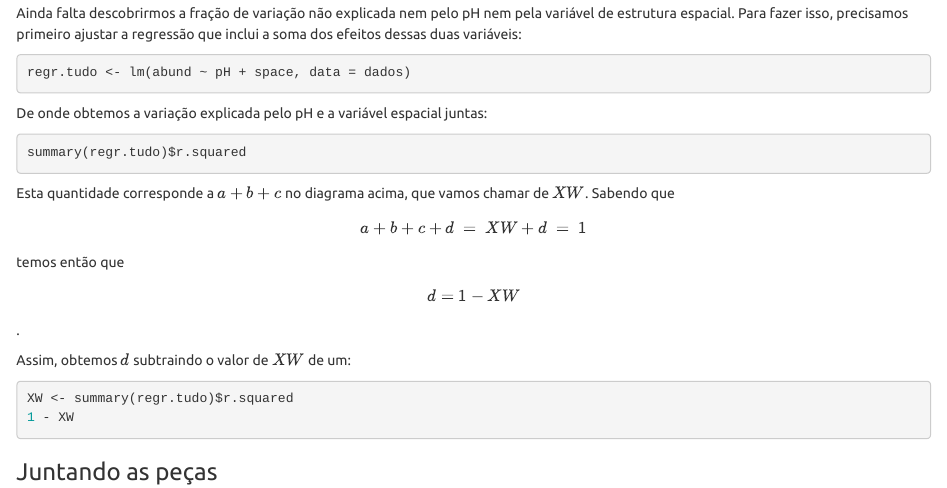
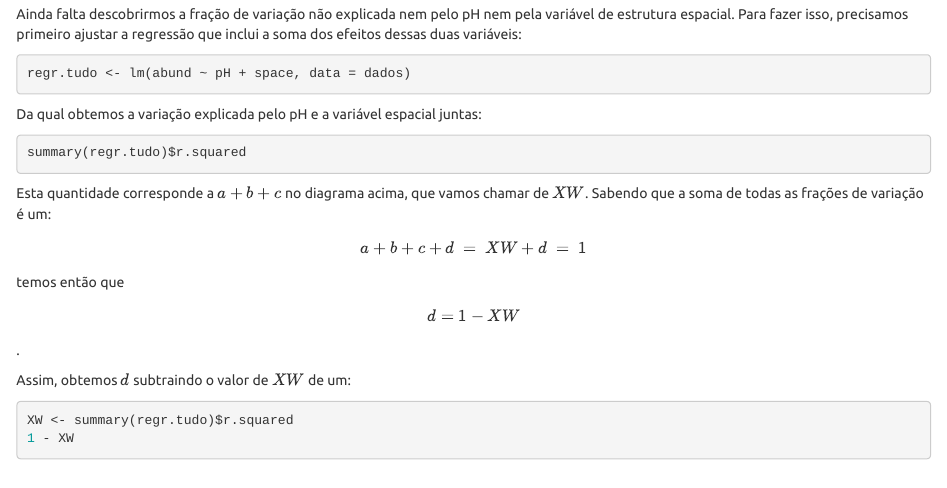
Before and after one commit to piLaboratory/BIE-0320, an R Markdown document (particao_univariada.Rmd): the page in a window 1100 px wide, from 4980 px down before the commit and from 5000 px down after it, so that both start at the same text. Rendered offline with R 4.5, knitr and Pandoc, with nearby package versions.

Commit message:
acrescimoes roteiro part univariada

````diff
--- a/particao_univariada.Rmd
+++ b/particao_univariada.Rmd
@@ -263,13 +264,15 @@ dessas duas variáveis:
 regr.tudo <- lm(abund ~ pH + space, data = dados)
 ```
 
-De onde obtemos a variação explicada pelo pH e a variável espacial juntas:
+Da qual obtemos a variação explicada pelo pH e a variável espacial juntas:
 
 ```{r, eval=FALSE }
 summary(regr.tudo)$r.squared
 ```
 
-Esta quantidade corresponde a $a+b+c$ no diagrama acima, que vamos chamar de $XW$. Sabendo que
+Esta quantidade corresponde a $a+b+c$ no diagrama acima, que vamos
+chamar de $XW$. Sabendo que a soma de todas as frações de variação é
+um:
 
 $$a+b+c+d\ = \ XW + d \ = \ 1$$
 
````
Also changed, not shown: particao_univariada.html, particao_univariada.Rmd (15 more changed lines).
